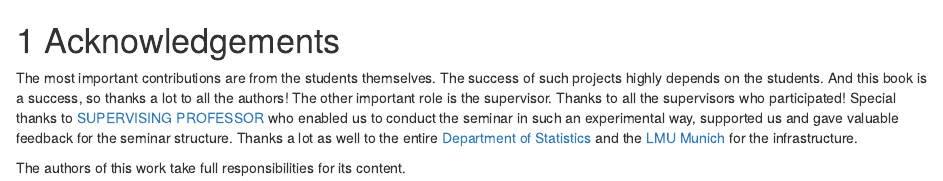
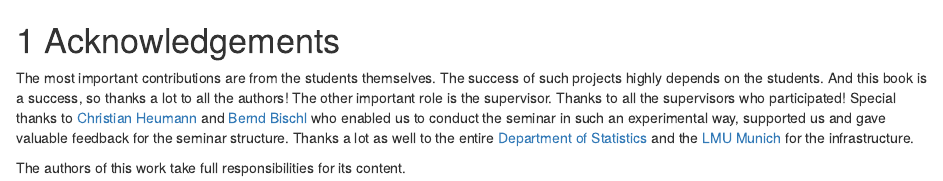
Before and after one commit to slds-lmu/seminar_multimodal_dl, an R Markdown document (98-acknowledgments.Rmd): the page in a window 1100 px wide, from its top. Rendered offline with R 4.5, knitr and Pandoc, with nearby package versions; drawn as R Markdown's standard HTML page in place of the format the file asks for.

Commit message:
Update 98-acknowledgments.Rmd

```diff
--- a/98-acknowledgments.Rmd
+++ b/98-acknowledgments.Rmd
@@ -5,7 +5,7 @@ The success of such projects highly depends on the students.
 And this book is a success, so thanks a lot to all the authors!
 The other important role is the supervisor.
 Thanks to all the supervisors who participated!
-Special thanks to [SUPERVISING PROFESSOR](link/to/professor/website) who enabled us to conduct the seminar in such an experimental way, supported us and gave valuable feedback for the seminar structure.
+Special thanks to [Christian Heumann](https://www.misoda.statistik.uni-muenchen.de/personen/professoren/heumann/index.html) and [Bernd Bischl](https://www.statistik.uni-muenchen.de/personen/professoren/bischl/index.html) who enabled us to conduct the seminar in such an experimental way, supported us and gave valuable feedback for the seminar structure.
 Thanks a lot as well to the entire [Department of Statistics](https://www.statistik.uni-muenchen.de/) and the [LMU Munich](http://www.en.uni-muenchen.de/index.html) for the infrastructure.
 
 The authors of this work take full responsibilities for its content.
```
